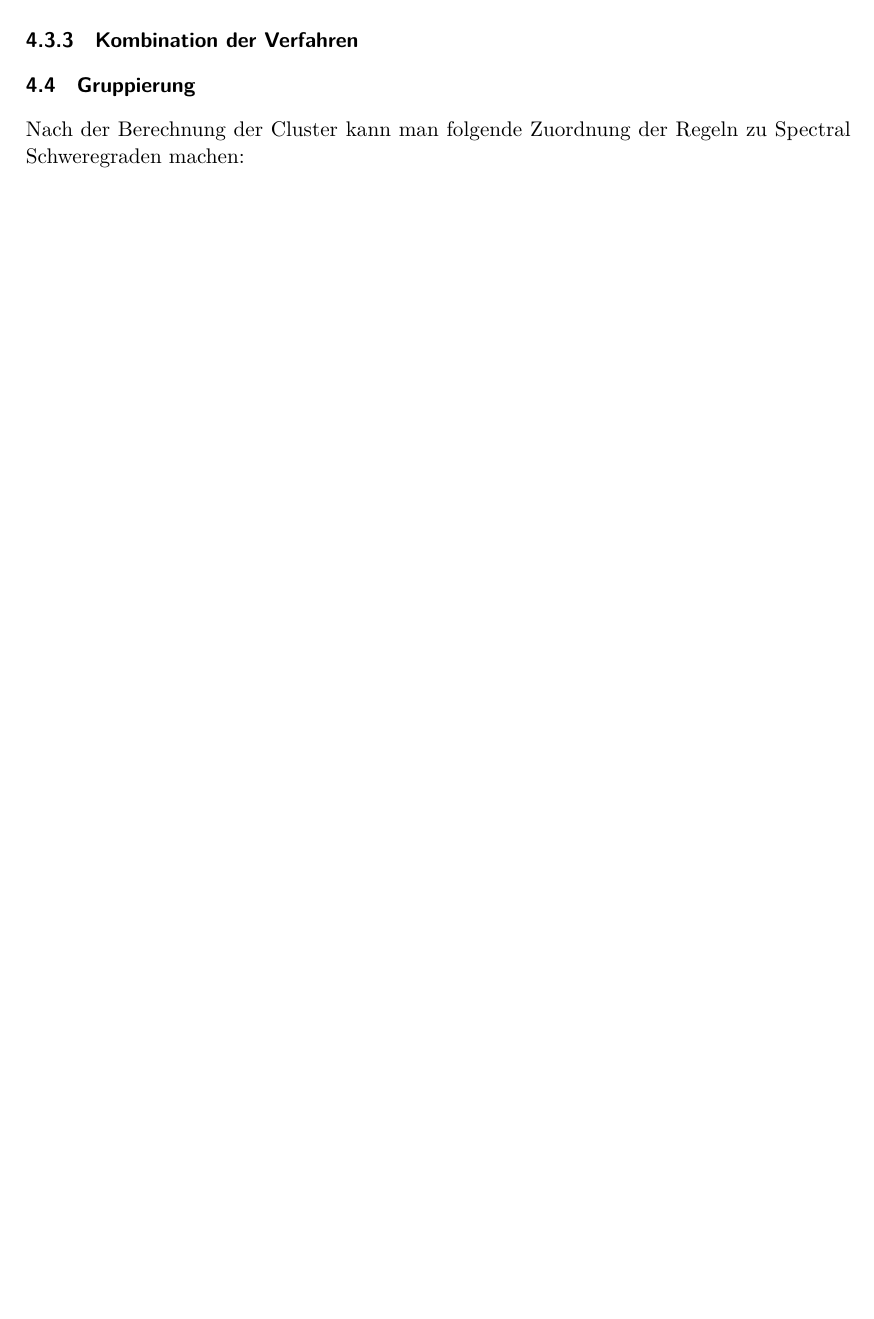
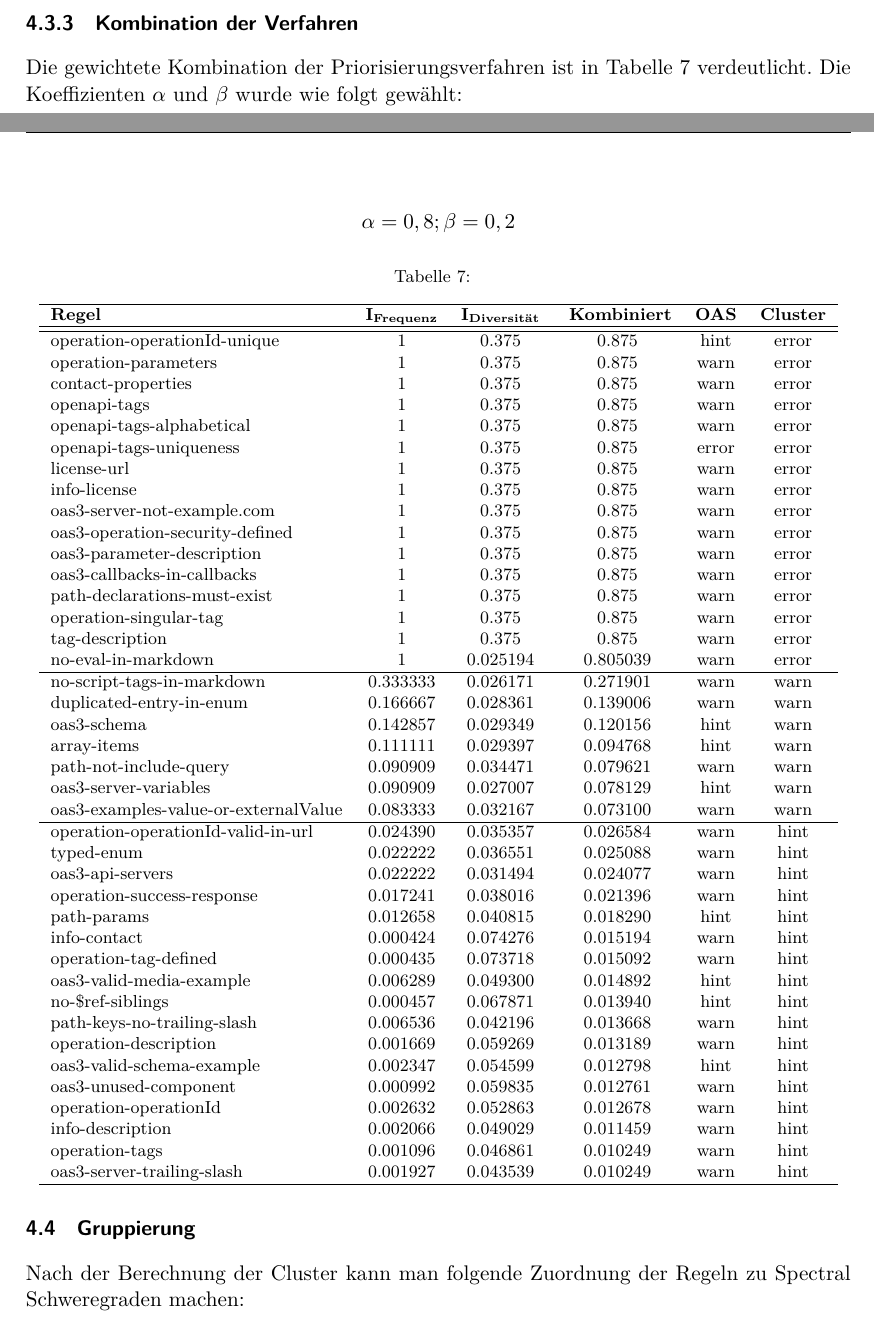
Before and after one commit to paulbrenker/thesis, a LaTeX thesis (tex/thesis/main.tex, which reads tex/thesis/chapters/analysis.tex): part of page 30 of 36 before the commit and two parts of pages 26 and 30 of 37 after it, the two joined at a grey line, cut so that both start at the same text, the shorter picture padded with empty space. Compiled offline with XeLaTeX.

Commit message:
move table to analysis tex

```diff
--- a/tex/thesis/chapters/analysis.tex
+++ b/tex/thesis/chapters/analysis.tex
@@ -64,8 +64,63 @@ Eine Visualisierung der jeweils minimalen Jaccards Distanzen und ein Hierarchisc
 \end{figure}
 
 \subsubsection{Kombination der Verfahren}
+Die gewichtete Kombination der Priorisierungsverfahren ist in Tabelle \ref{tab:combinedweighedprioritized} verdeutlicht. Die Koeffizienten $\alpha$ und $\beta$ wurde wie folgt gewählt:
 
+\[
+\alpha = 0,8 ; \beta = 0,2
+\]
 
+{\footnotesize
+\begin{longtable}{lccccc}
+  \caption{}
+  \label{tab:combinedweighedprioritized}
+  \endfirsthead
+  \endhead
+  \hline
+  \textbf{Regel} & \textbf{$\text{I}_\text{Frequenz}$} & \textbf{$\text{I}_\text{Diversität}$} & \ \textbf{Kombiniert} & \textbf{OAS} & \textbf{Cluster} \\ \hline \hline
+
+  operation-operationId-unique         & 1 &  0.375 & 0.875 & hint & error \\
+  operation-parameters & 1 &  0.375 & 0.875 & warn & error \\
+  contact-properties & 1 &  0.375 & 0.875 & warn & error \\
+  openapi-tags & 1 &  0.375 & 0.875 & warn & error \\
+  openapi-tags-alphabetical &  1 &  0.375 & 0.875 & warn & error \\
+  openapi-tags-uniqueness &  1 &  0.375 & 0.875 & error & error \\
+  license-url &  1 &  0.375 & 0.875 & warn & error \\
+  info-license & 1 &  0.375 & 0.875 & warn & error \\
+  oas3-server-not-example.com &  1 &  0.375 & 0.875 & warn & error \\
+  oas3-operation-security-defined &  1 &  0.375 & 0.875 & warn & error \\
+  oas3-parameter-description & 1 &  0.375 & 0.875 & warn & error \\
+  oas3-callbacks-in-callbacks &  1 &  0.375 & 0.875 & warn & error \\
+  path-declarations-must-exist & 1 &  0.375 & 0.875 & warn & error \\
+  operation-singular-tag & 1 &  0.375 & 0.875 & warn & error \\
+  tag-description &  1 &  0.375 & 0.875 & warn & error \\
+  no-eval-in-markdown &  1 &  0.025194 & 0.805039 & warn & error \\ \hline
+  no-script-tags-in-markdown & 0.333333 &  0.026171 & 0.271901 & warn &  warn \\
+  duplicated-entry-in-enum & 0.166667 &  0.028361 & 0.139006 & warn &  warn \\
+  oas3-schema &  0.142857 &  0.029349 & 0.120156 & hint &  warn \\
+  array-items &  0.111111 &  0.029397 & 0.094768 & hint &  warn \\
+  path-not-include-query & 0.090909 &  0.034471 & 0.079621 & warn &  warn \\
+  oas3-server-variables &  0.090909 &  0.027007 & 0.078129 & hint &  warn \\
+  oas3-examples-value-or-externalValue & 0.083333 &  0.032167 & 0.073100 & warn &  warn \\ \hline
+  operation-operationId-valid-in-url & 0.024390 &  0.035357 & 0.026584 & warn &  hint \\
+  typed-enum & 0.022222 &  0.036551 & 0.025088 & warn &  hint \\
+  oas3-api-servers & 0.022222 &  0.031494 & 0.024077 & warn &  hint \\
+  operation-success-response & 0.017241 &  0.038016 & 0.021396 & warn &  hint \\
+  path-params &  0.012658 &  0.040815 & 0.018290 & hint &  hint \\
+  info-contact & 0.000424 &  0.074276 & 0.015194 & warn &  hint \\
+  operation-tag-defined &  0.000435 &  0.073718 & 0.015092 & warn &  hint \\
+  oas3-valid-media-example & 0.006289 &  0.049300 & 0.014892 & hint &  hint \\
+  no-\$ref-siblings & 0.000457 &  0.067871 & 0.013940 & hint &  hint \\
+  path-keys-no-trailing-slash &  0.006536 &  0.042196 & 0.013668 & warn &  hint \\
+  operation-description &  0.001669 &  0.059269 & 0.013189 & warn &  hint \\
+  oas3-valid-schema-example &  0.002347 &  0.054599 & 0.012798 & hint &  hint \\
+  oas3-unused-component &  0.000992 &  0.059835 & 0.012761 & warn &  hint \\
+  operation-operationId &  0.002632 &  0.052863 & 0.012678 & warn &  hint \\
+  info-description & 0.002066 &  0.049029 & 0.011459 & warn &  hint \\
+  operation-tags & 0.001096 &  0.046861 & 0.010249 & warn &  hint \\
+  oas3-server-trailing-slash & 0.001927 &  0.043539 & 0.010249 & warn &  hint \\ \hline
+\end{longtable}
+}
 
 \subsection{Gruppierung}
 
```
